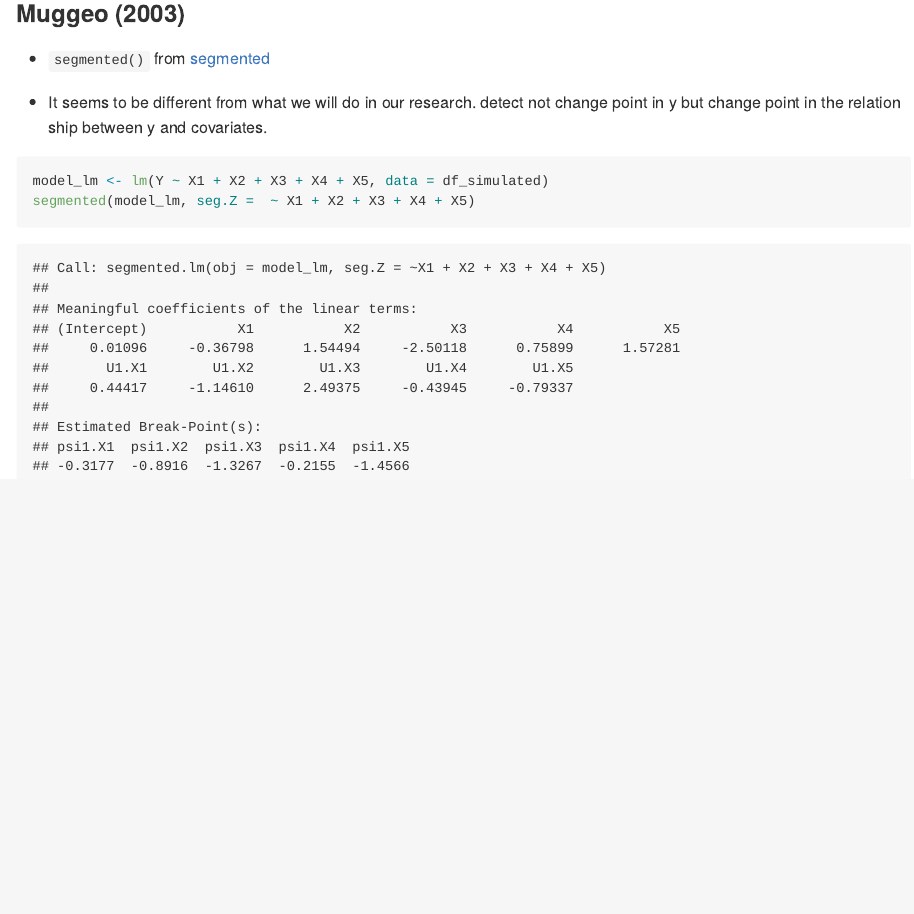
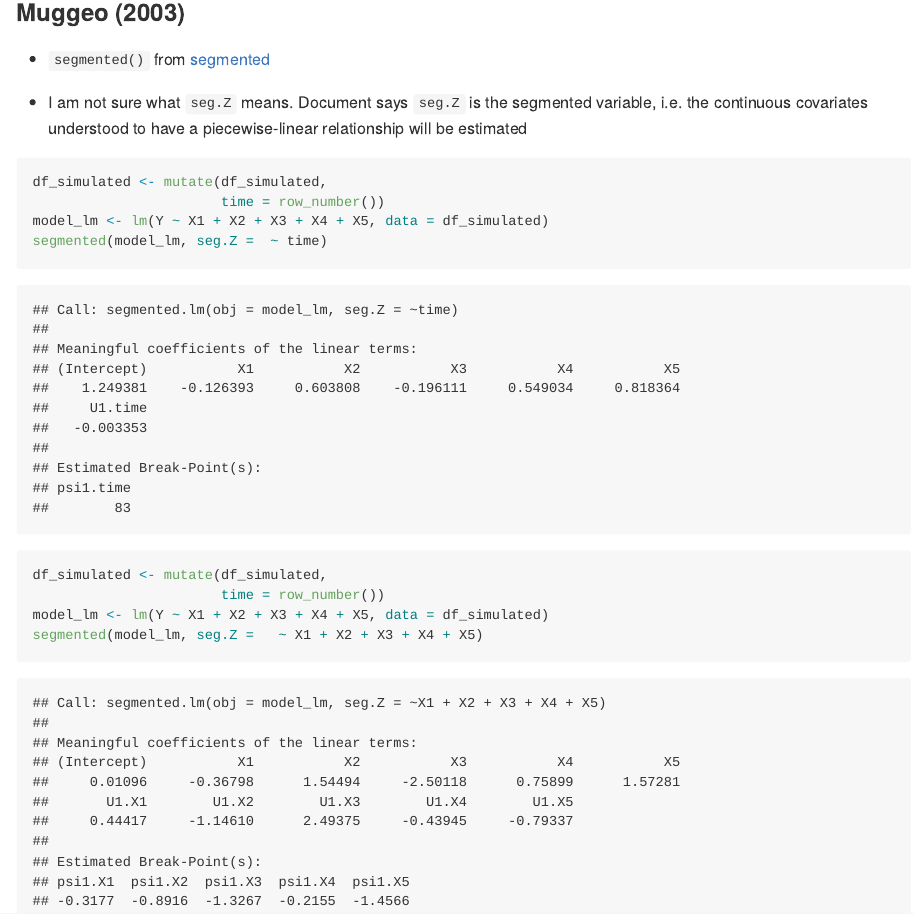
Before and after one commit to TomoyaOzawa-DA/research-project, an R Markdown document (BenchmarkStudy/BenchmarkStudy.Rmd): the page in a window 1100 px wide, from 2900 px down before the commit and from 3550 px down after it, so that both start at the same text. The pictures show the output file BenchmarkStudy/BenchmarkStudy.md that the author committed with the source, drawn offline in the style of GitHub.

Commit message:
new files

````diff
--- a/BenchmarkStudy/BenchmarkStudy.Rmd
+++ b/BenchmarkStudy/BenchmarkStudy.Rmd
@@ -80,13 +85,24 @@ result_Bai_Perron %>% plot()
 
 
 
+
 ### Muggeo (2003)
 
 - `segmented()` from [segmented](https://cran.r-project.org/web/packages/segmented/segmented.pdfted)
 
-- It seems to be different from what we will do in our research. detect not change point in y but change point in the relation ship between y and covariates.
+- I am not sure what `seg.Z` means. Document says `seg.Z` is the segmented variable, i.e. the continuous covariates understood to have a piecewise-linear relationship will be estimated
+
 
 ```{r}
+df_simulated <- mutate(df_simulated,
+                       time = row_number())
 model_lm <- lm(Y ~ X1 + X2 + X3 + X4 + X5, data = df_simulated)
-segmented(model_lm, seg.Z =  ~ X1 + X2 + X3 + X4 + X5)
+segmented(model_lm, seg.Z =  ~ time)
 ```
+
+```{r}
+df_simulated <- mutate(df_simulated,
+                       time = row_number())
+model_lm <- lm(Y ~ X1 + X2 + X3 + X4 + X5, data = df_simulated)
+segmented(model_lm, seg.Z =   ~ X1 + X2 + X3 + X4 + X5)
+```
````
Also changed, not shown: BenchmarkStudy/BenchmarkStudy.md, BenchmarkStudy/BenchmarkStudy_files/figure-gfm/unnamed-chunk-7-1.png (added), BenchmarkStudy/BenchmarkStudy.Rmd (5 more changed lines), 2 other files.
